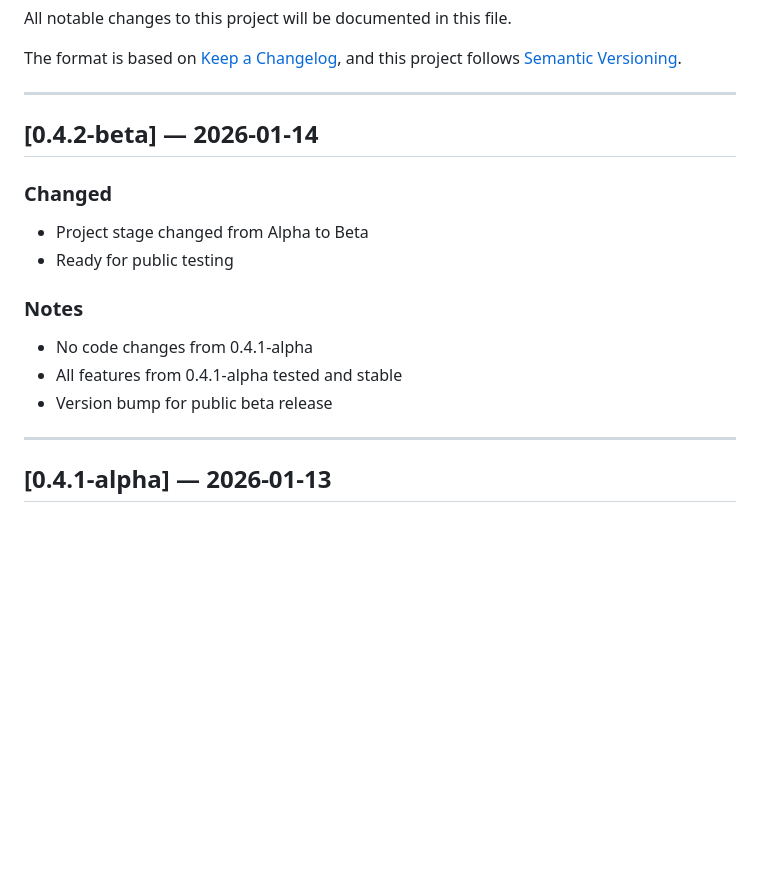
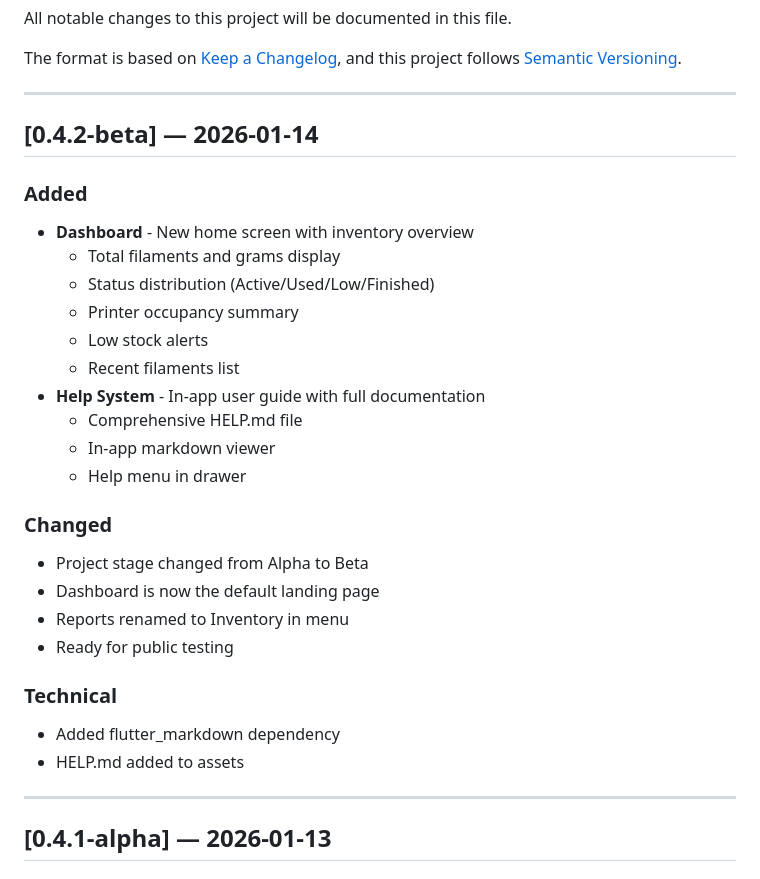
Before and after one commit to CeyhunKaratas/filament_manager, a Markdown page: CHANGELOG.md, the part around the change. GitHub-like rendering; blank space fills up the shorter version.

Commit message:
Release 0.4.2-beta - Dashboard & Help System
Added:
- Dashboard with inventory overview
- In-app Help system
- Comprehensive user documentation

Changed:
- Dashboard is now default landing page
- Project stage: Alpha → Beta

Ready for public testing.

```diff
--- a/CHANGELOG.md
+++ b/CHANGELOG.md
@@ -8,14 +8,27 @@ and this project follows [Semantic Versioning](https://semver.org/).
 ---
 ## [0.4.2-beta] — 2026-01-14
 
+### Added
+- **Dashboard** - New home screen with inventory overview
+  - Total filaments and grams display
+  - Status distribution (Active/Used/Low/Finished)
+  - Printer occupancy summary
+  - Low stock alerts
+  - Recent filaments list
+- **Help System** - In-app user guide with full documentation
+  - Comprehensive HELP.md file
+  - In-app markdown viewer
+  - Help menu in drawer
+
 ### Changed
 - Project stage changed from Alpha to Beta
+- Dashboard is now the default landing page
+- Reports renamed to Inventory in menu
 - Ready for public testing
 
-### Notes
-- No code changes from 0.4.1-alpha
-- All features from 0.4.1-alpha tested and stable
-- Version bump for public beta release
+### Technical
+- Added flutter_markdown dependency
+- HELP.md added to assets
 
 ---
 
```
